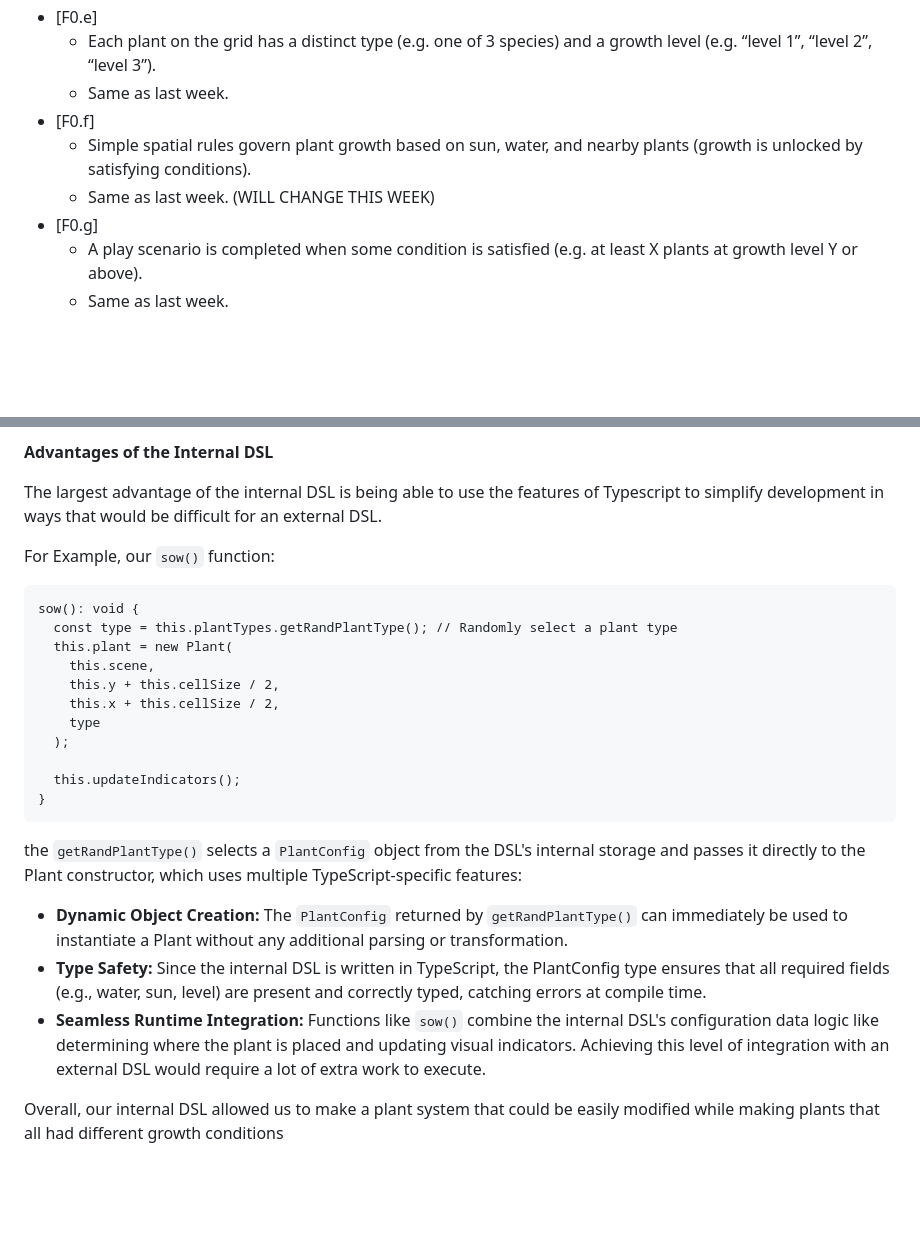
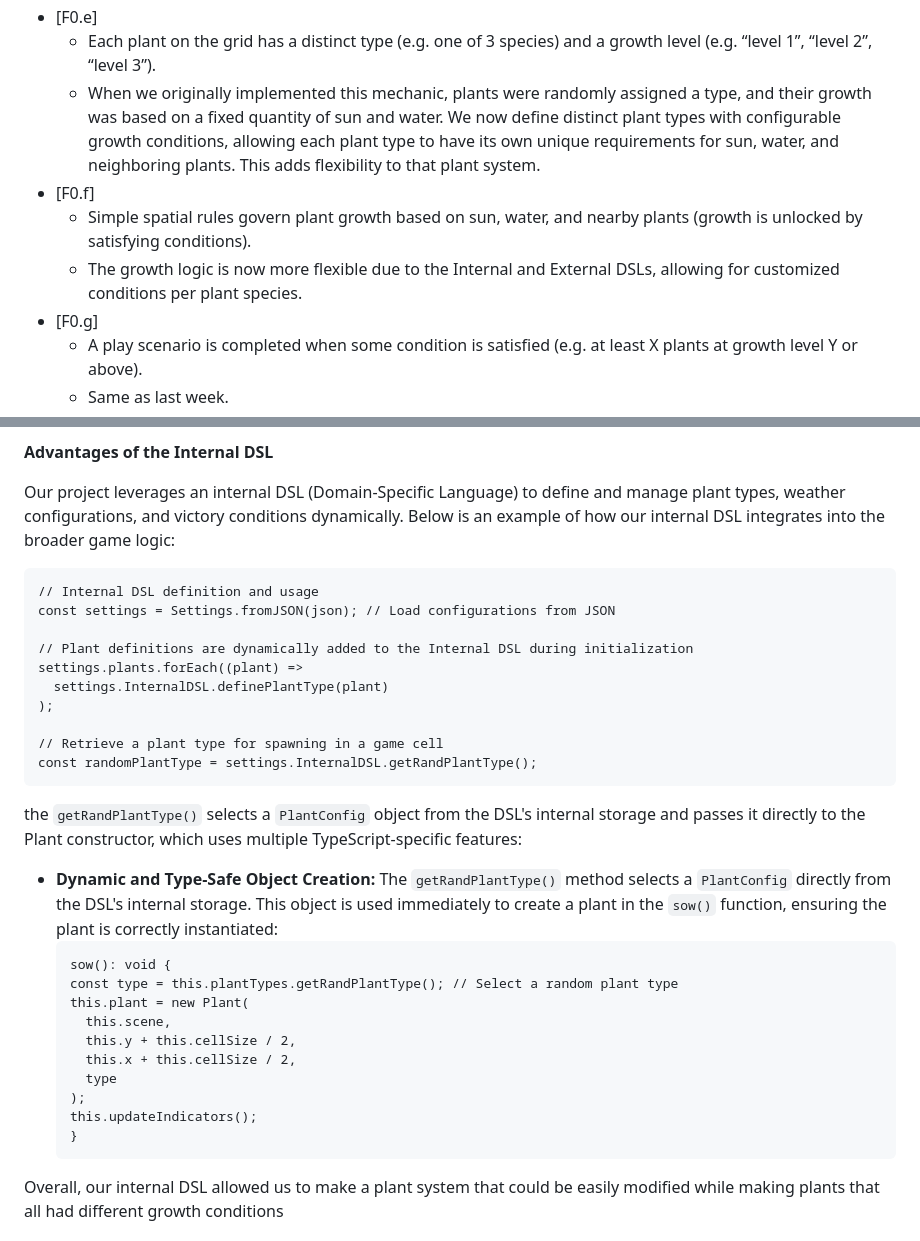
Before and after one commit to tblagarrett/CMPM-121-Final-Game-Phaser, a Markdown page: README.md, 2 parts joined by grey strips. GitHub-like rendering; blank space fills up the shorter version.

Commit message:
Update internal DSL section and F0 requirements

````diff
--- a/README.md
+++ b/README.md
@@ -25,10 +25,10 @@
   - Same as last week.
 - [F0.e]
   - Each plant on the grid has a distinct type (e.g. one of 3 species) and a growth level (e.g. “level 1”, “level 2”, “level 3”).
-  - Same as last week.
+  - When we originally implemented this mechanic, plants were randomly assigned a type, and their growth was based on a fixed quantity of sun and water. We now define distinct plant types with configurable growth conditions, allowing each plant type to have its own unique requirements for sun, water, and neighboring plants. This adds flexibility to that plant system.
 - [F0.f]
   - Simple spatial rules govern plant growth based on sun, water, and nearby plants (growth is unlocked by satisfying conditions).
-  - Same as last week. (WILL CHANGE THIS WEEK)
+  - The growth logic is now more flexible due to the Internal and External DSLs, allowing for customized conditions per plant species.
 - [F0.g]
   - A play scenario is completed when some condition is satisfied (e.g. at least X plants at growth level Y or above).
   - Same as last week.
@@ -82,32 +82,37 @@ This ensures that each plant has structurally unique conditions, such as in this
 
 **Advantages of the Internal DSL**
 
-The largest advantage of the internal DSL is being able to use the features of Typescript to simplify development in ways that would be difficult for an external DSL.
-
-For Example, our `sow()` function:
+Our project leverages an internal DSL (Domain-Specific Language) to define and manage plant types, weather configurations, and victory conditions dynamically. Below is an example of how our internal DSL integrates into the broader game logic:
 
 ```
-sow(): void {
-  const type = this.plantTypes.getRandPlantType(); // Randomly select a plant type
+// Internal DSL definition and usage
+const settings = Settings.fromJSON(json); // Load configurations from JSON
+
+// Plant definitions are dynamically added to the Internal DSL during initialization
+settings.plants.forEach((plant) =>
+  settings.InternalDSL.definePlantType(plant)
+);
+
+// Retrieve a plant type for spawning in a game cell
+const randomPlantType = settings.InternalDSL.getRandPlantType();
+```
+
+the `getRandPlantType()` selects a `PlantConfig` object from the DSL's internal storage and passes it directly to the Plant constructor, which uses multiple TypeScript-specific features:
+
+- **Dynamic and Type-Safe Object Creation:**
+  The `getRandPlantType()` method selects a `PlantConfig` directly from the DSL's internal storage. This object is used immediately to create a plant in the `sow()` function, ensuring the plant is correctly instantiated:
+  ```
+  sow(): void {
+  const type = this.plantTypes.getRandPlantType(); // Select a random plant type
   this.plant = new Plant(
     this.scene,
     this.y + this.cellSize / 2,
     this.x + this.cellSize / 2,
     type
   );
-
   this.updateIndicators();
-}
-```
-
-the `getRandPlantType()` selects a `PlantConfig` object from the DSL's internal storage and passes it directly to the Plant constructor, which uses multiple TypeScript-specific features:
-
-- **Dynamic Object Creation:**
-  The `PlantConfig` returned by `getRandPlantType()` can immediately be used to instantiate a Plant without any additional parsing or transformation.
-- **Type Safety:**
-  Since the internal DSL is written in TypeScript, the PlantConfig type ensures that all required fields (e.g., water, sun, level) are present and correctly typed, catching errors at compile time.
-- **Seamless Runtime Integration:**
-  Functions like `sow()` combine the internal DSL's configuration data logic like determining where the plant is placed and updating visual indicators. Achieving this level of integration with an external DSL would require a lot of extra work to execute.
+  }
+  ```
 
 Overall, our internal DSL allowed us to make a plant system that could be easily modified while making plants that all had different growth conditions
 
````
